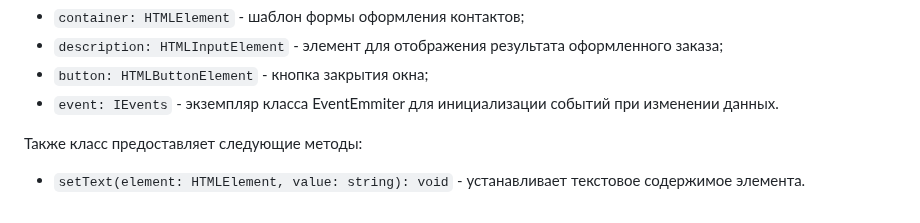
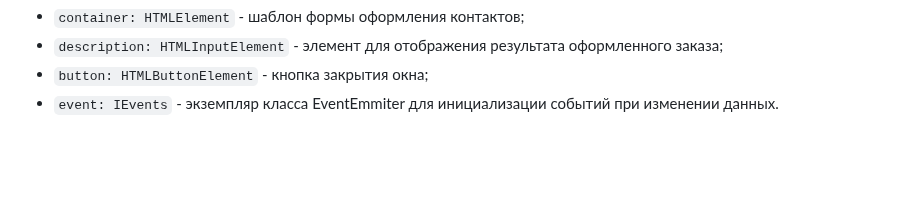
Before and after one commit to kimoncar/web-larek-frontend, a Markdown page: README.md, the part around the change. Rendered like a GitHub page; blank space fills up the shorter version.

```diff
--- a/README.md
+++ b/README.md
@@ -334,6 +334,3 @@ constructor(container: HTMLElement, event: IEvents)
 - `description: HTMLInputElement` - элемент для отображения результата оформленного заказа;
 - `button: HTMLButtonElement` - кнопка закрытия окна;
 - `event: IEvents` - экземпляр класса EventEmmiter для инициализации событий при изменении данных.
-
-Также класс предоставляет следующие методы:
-- `setText(element: HTMLElement, value: string): void` - устанавливает текстовое содержимое элемента.
```
